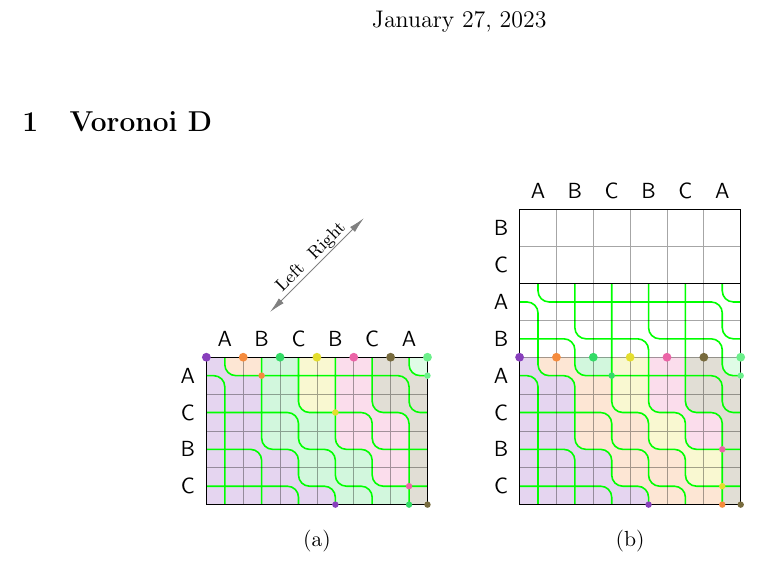
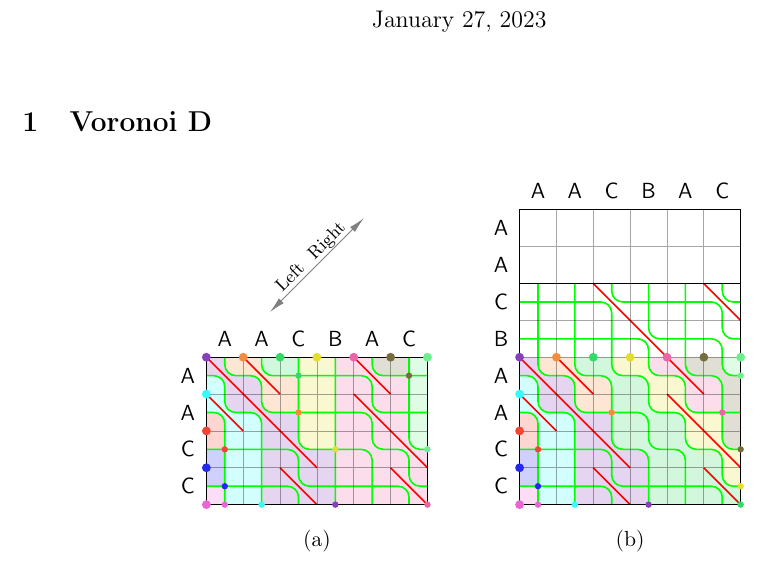
Before and after one commit to boris-a-zolotov/infof420-geodesics, a LaTeX document (tex/braids-voronoi-writeup.tex): part of the page, cut so that both start at the same text. Compiled offline with pdfLaTeX.

Commit message:
Другая иллюстрация (диагональные рёбра, сайты на вертикали)

```diff
--- a/tex/braids-voronoi-writeup.tex
+++ b/tex/braids-voronoi-writeup.tex
@@ -12,7 +12,7 @@
 \section{Voronoi D}
 
 \begin{figure}[ht] \centering
-	\input{imgb/braidvd-ex}
+	\input{imgb/braidvd-allsites}
 \end{figure}
 
 %\bibliography{}{}
```
